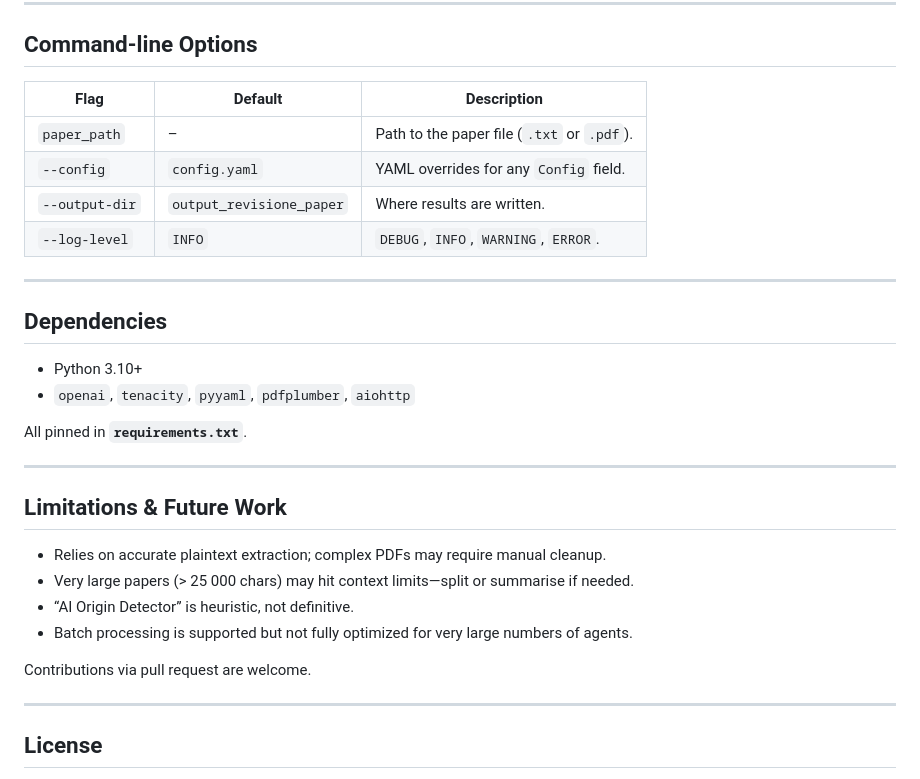
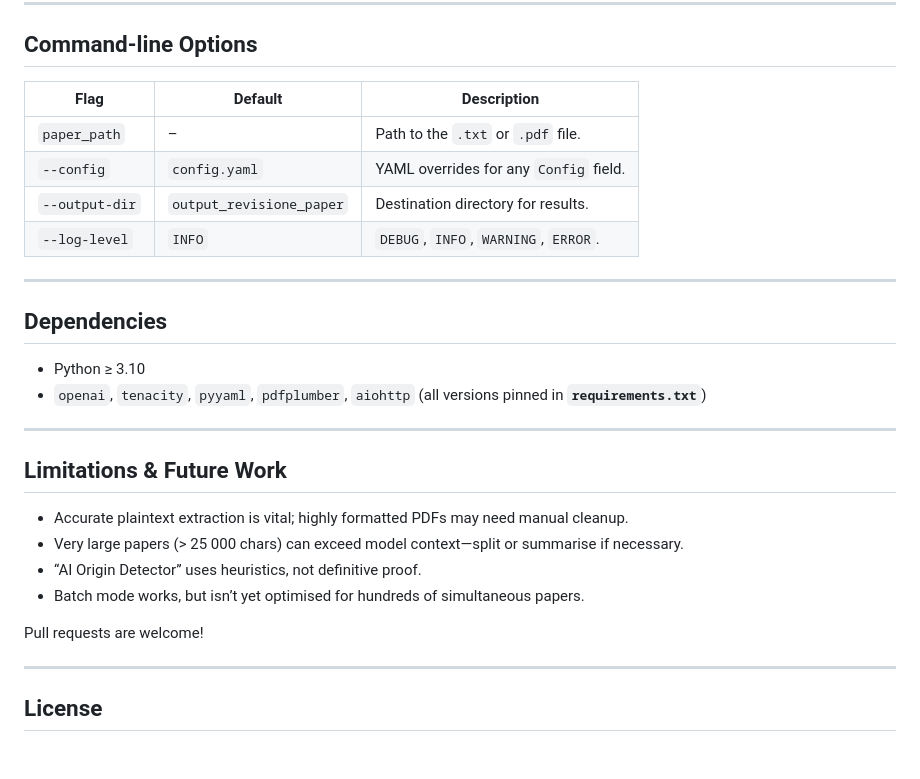
Before and after one commit to albertogerli/Agentic_Paper, a Markdown page: README.md, the part around the change printed below. GitHub-like rendering; blank space fills up the shorter version.

```diff
--- a/README.md
+++ b/README.md
@@ -95,32 +99,31 @@ output_reviews/
 
 ## Command-line Options
 
-| Flag           | Default                  | Description                                              |
-| -------------- | ------------------------ | -------------------------------------------------------- |
-| `paper_path`   | –                        | Path to the paper file (`.txt` or `.pdf`). |
-| `--config`     | `config.yaml`            | YAML overrides for any `Config` field.                   |
-| `--output-dir` | `output_revisione_paper` | Where results are written.                               |
-| `--log-level`  | `INFO`                   | `DEBUG`, `INFO`, `WARNING`, `ERROR`.                     |
+| Flag           | Default                  | Description                            |
+| -------------- | ------------------------ | -------------------------------------- |
+| `paper_path`   | –                        | Path to the `.txt` or `.pdf` file.     |
+| `--config`     | `config.yaml`            | YAML overrides for any `Config` field. |
+| `--output-dir` | `output_revisione_paper` | Destination directory for results.     |
+| `--log-level`  | `INFO`                   | `DEBUG`, `INFO`, `WARNING`, `ERROR`.   |
 
 ---
 
 ## Dependencies
 
-* Python 3.10+
+* Python ≥ 3.10
 * `openai`, `tenacity`, `pyyaml`, `pdfplumber`, `aiohttp`
-
-All pinned in **`requirements.txt`**.
+  (all versions pinned in **`requirements.txt`**)
 
 ---
 
 ## Limitations & Future Work
 
-* Relies on accurate plaintext extraction; complex PDFs may require manual cleanup.
-* Very large papers (> 25 000 chars) may hit context limits—split or summarise if needed.
-* “AI Origin Detector” is heuristic, not definitive.
-* Batch processing is supported but not fully optimized for very large numbers of agents.
+* Accurate plaintext extraction is vital; highly formatted PDFs may need manual cleanup.
+* Very large papers (> 25 000 chars) can exceed model context—split or summarise if necessary.
+* “AI Origin Detector” uses heuristics, not definitive proof.
+* Batch mode works, but isn’t yet optimised for hundreds of simultaneous papers.
 
-Contributions via pull request are welcome.
+Pull requests are welcome!
 
 ---
 
```
Also changed, not shown: other parts of README.md (+36 -32 lines).
